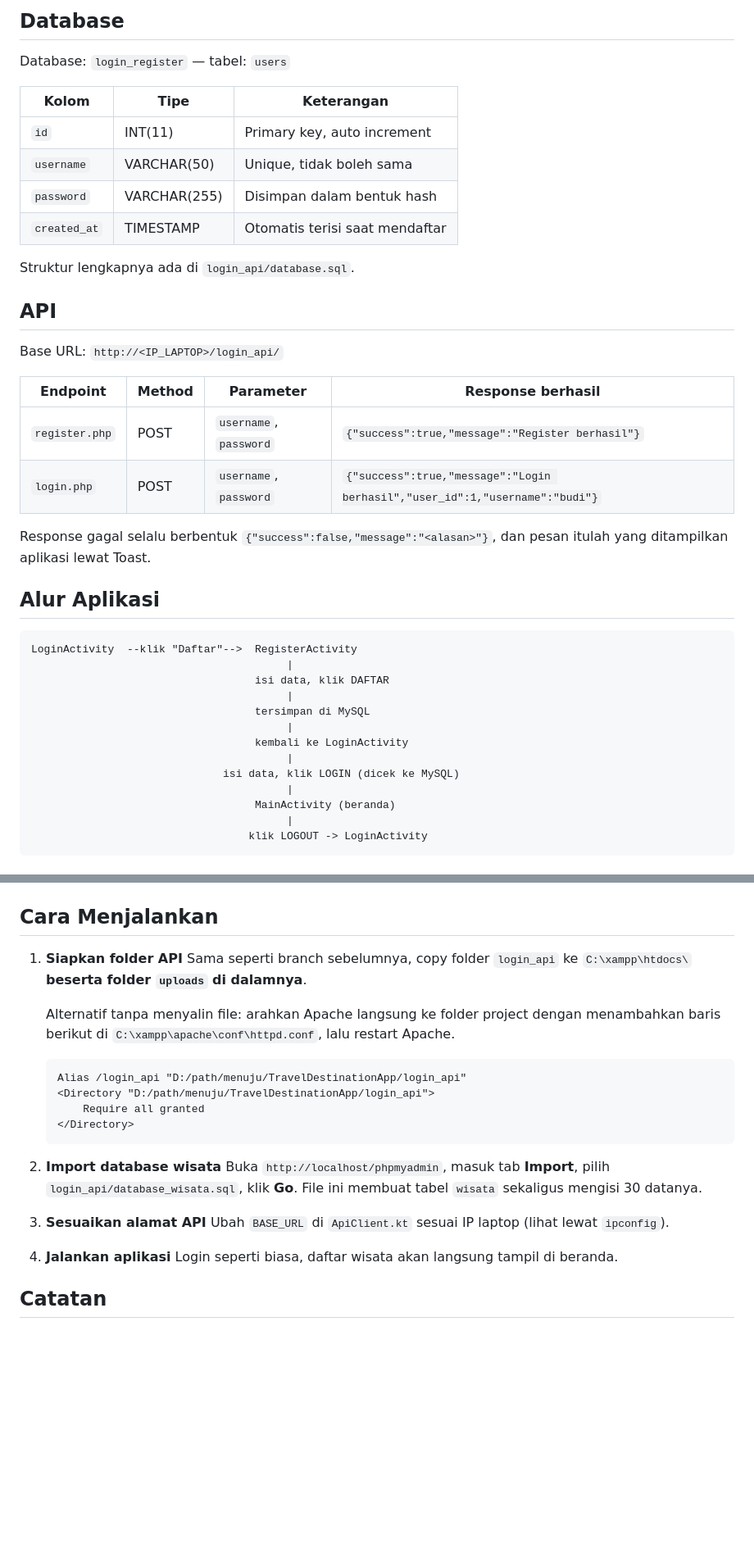
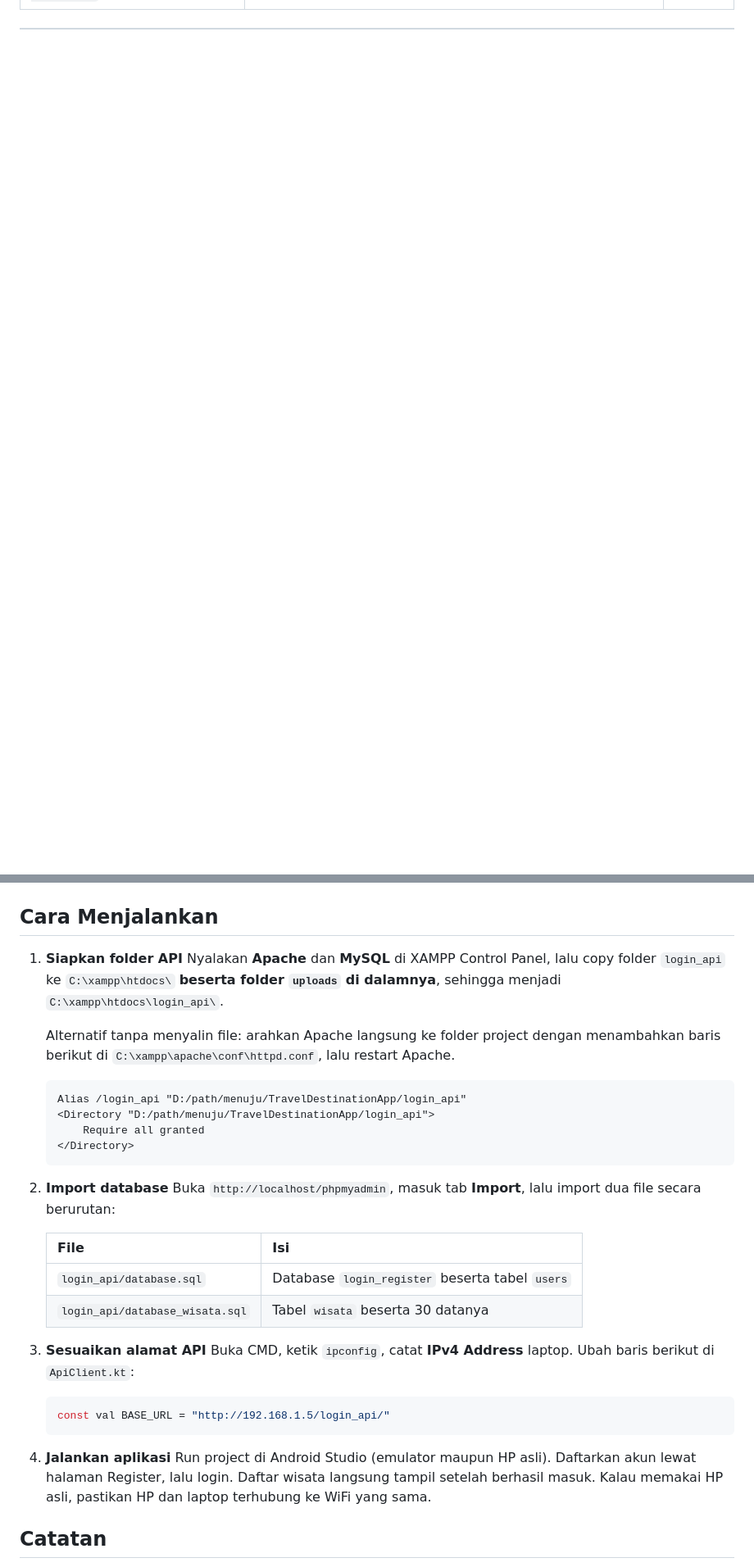
Before and after one commit to fzllwytndt/-TravelDestinationApp, a Markdown page: README.md, 2 parts joined by grey strips. Shown at 82% size. Rendered like a GitHub page; blank space fills up the shorter version.

````diff
--- a/README.md
+++ b/README.md
@@ -71,42 +9,0 @@ Tugas2_LoginRegister/
-## Database
-
-Database: `login_register` — tabel: `users`
-
-| Kolom | Tipe | Keterangan |
-|---|---|---|
-| `id` | INT(11) | Primary key, auto increment |
-| `username` | VARCHAR(50) | Unique, tidak boleh sama |
-| `password` | VARCHAR(255) | Disimpan dalam bentuk hash |
-| `created_at` | TIMESTAMP | Otomatis terisi saat mendaftar |
-
-Struktur lengkapnya ada di `login_api/database.sql`.
-
-## API
-
-Base URL: `http://<IP_LAPTOP>/login_api/`
-
-| Endpoint | Method | Parameter | Response berhasil |
-|---|---|---|---|
-| `register.php` | POST | `username`, `password` | `{"success":true,"message":"Register berhasil"}` |
-| `login.php` | POST | `username`, `password` | `{"success":true,"message":"Login berhasil","user_id":1,"username":"budi"}` |
-
-Response gagal selalu berbentuk `{"success":false,"message":"<alasan>"}`, dan pesan itulah yang ditampilkan aplikasi lewat Toast.
-
-## Alur Aplikasi
-
-```
-LoginActivity  --klik "Daftar"-->  RegisterActivity
-                                        |
-                                   isi data, klik DAFTAR
-                                        |
-                                   tersimpan di MySQL
-                                        |
-                                   kembali ke LoginActivity
-                                        |
-                              isi data, klik LOGIN (dicek ke MySQL)
-                                        |
-                                   MainActivity (beranda)
-                                        |
-                                  klik LOGOUT -> LoginActivity
-```
-
@@ -308,7 +185,7 @@ Tiga penanda yang menjaga alur ini tetap benar:
 ## Cara Menjalankan
 
 1. **Siapkan folder API**
-   Sama seperti branch sebelumnya, copy folder `login_api` ke `C:\xampp\htdocs\` **beserta folder `uploads` di dalamnya**.
+   Nyalakan **Apache** dan **MySQL** di XAMPP Control Panel, lalu copy folder `login_api` ke `C:\xampp\htdocs\` **beserta folder `uploads` di dalamnya**, sehingga menjadi `C:\xampp\htdocs\login_api\`.
 
    Alternatif tanpa menyalin file: arahkan Apache langsung ke folder project dengan menambahkan baris berikut di `C:\xampp\apache\conf\httpd.conf`, lalu restart Apache.
 
@@ -319,14 +196,23 @@ Tiga penanda yang menjaga alur ini tetap benar:
    </Directory>
    ```
 
-2. **Import database wisata**
-   Buka `http://localhost/phpmyadmin`, masuk tab **Import**, pilih `login_api/database_wisata.sql`, klik **Go**. File ini membuat tabel `wisata` sekaligus mengisi 30 datanya.
+2. **Import database**
+   Buka `http://localhost/phpmyadmin`, masuk tab **Import**, lalu import dua file secara berurutan:
+
+   | File | Isi |
+   |---|---|
+   | `login_api/database.sql` | Database `login_register` beserta tabel `users` |
+   | `login_api/database_wisata.sql` | Tabel `wisata` beserta 30 datanya |
 
 3. **Sesuaikan alamat API**
-   Ubah `BASE_URL` di `ApiClient.kt` sesuai IP laptop (lihat lewat `ipconfig`).
+   Buka CMD, ketik `ipconfig`, catat **IPv4 Address** laptop. Ubah baris berikut di `ApiClient.kt`:
+
+   ```kotlin
+   const val BASE_URL = "http://192.168.1.5/login_api/"
+   ```
 
 4. **Jalankan aplikasi**
-   Login seperti biasa, daftar wisata akan langsung tampil di beranda.
+   Run project di Android Studio (emulator maupun HP asli). Daftarkan akun lewat halaman Register, lalu login. Daftar wisata langsung tampil setelah berhasil masuk. Kalau memakai HP asli, pastikan HP dan laptop terhubung ke WiFi yang sama.
 
 ## Catatan
 
````
Also changed, not shown: other parts of README.md (+27 -108 lines).
